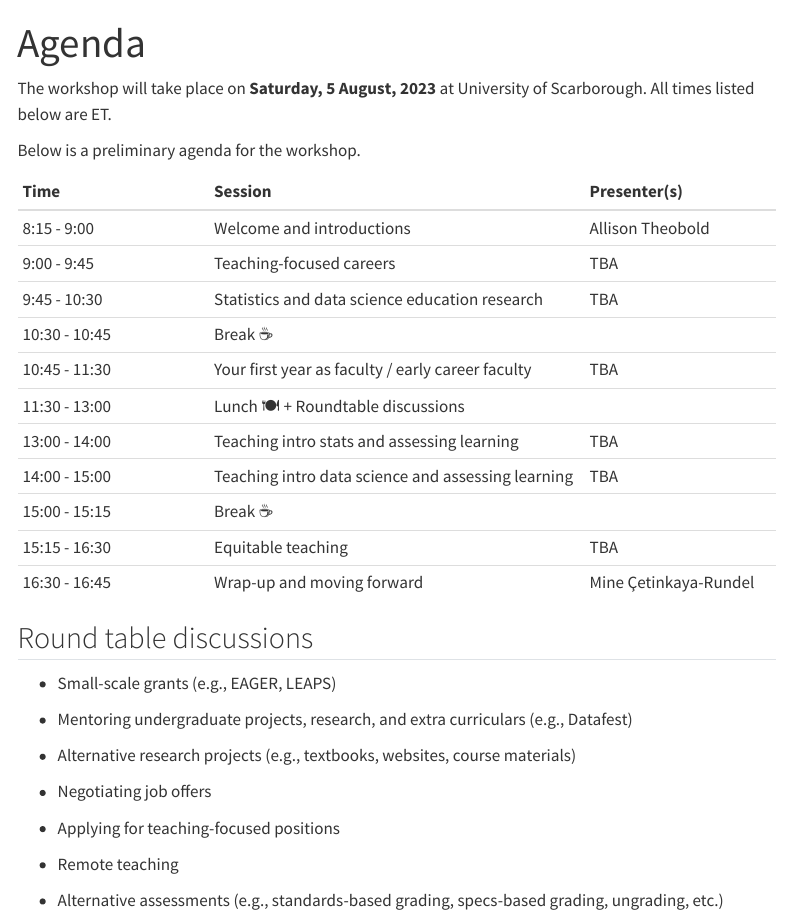
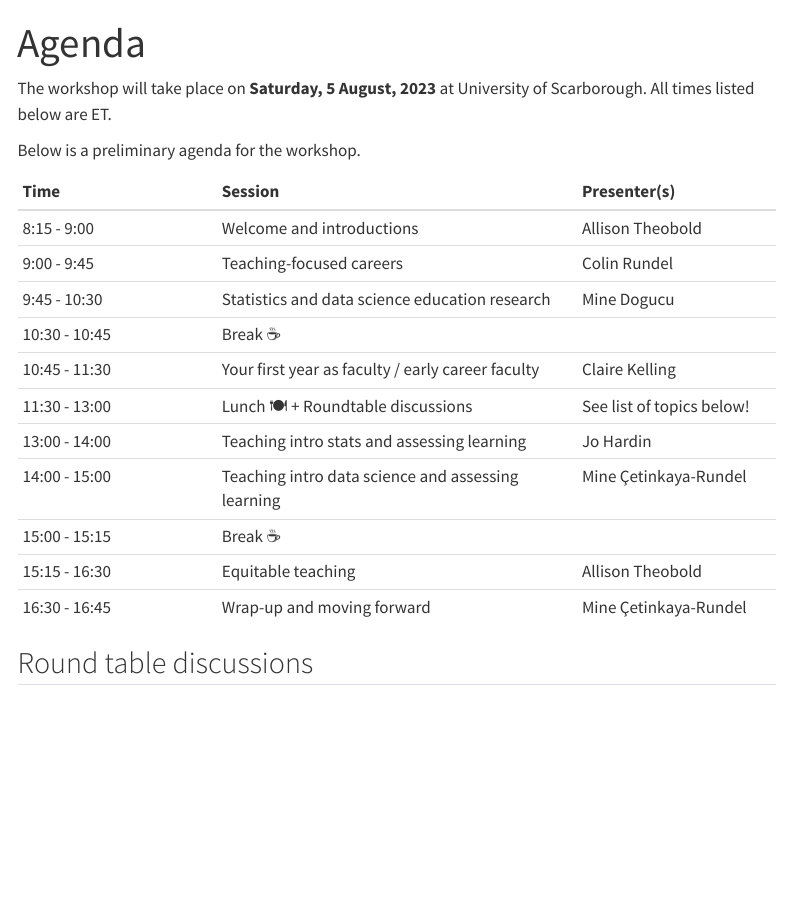
Before and after one commit to mine-cetinkaya-rundel/preparing-to-teach-web, a Quarto document (agenda.qmd): the page in a window 1100 px wide, from its top. Rendered offline with R 4.5, knitr and Pandoc in place of Quarto, with nearby package versions; menus at the side of the page are left out.

Commit message:
assign presenters to presentations, comment out roundtable topics until decided

```diff
--- a/agenda.qmd
+++ b/agenda.qmd
@@ -8,33 +8,33 @@ All times listed below are ET.
 Below is a preliminary agenda for the workshop.
 
 | Time          | Session                                            | Presenter(s)          |
-|:-----------------|:----------------------------------|:-----------------|
+|:------------------|:----------------------------------|:------------------|
 | 8:15 - 9:00   | Welcome and introductions                          | Allison Theobold      |
-| 9:00 - 9:45   | Teaching-focused careers                           | TBA                   |
-| 9:45 - 10:30  | Statistics and data science education research     | TBA                   |
+| 9:00 - 9:45   | Teaching-focused careers                           | Colin Rundel          |
+| 9:45 - 10:30  | Statistics and data science education research     | Mine Dogucu           |
 | 10:30 - 10:45 | Break ☕                                           |                       |
-| 10:45 - 11:30 | Your first year as faculty / early career faculty  | TBA                   |
-| 11:30 - 13:00 | Lunch 🍽️ + Roundtable discussions                  |                       |
-| 13:00 - 14:00 | Teaching intro stats and assessing learning        | TBA                   |
-| 14:00 - 15:00 | Teaching intro data science and assessing learning | TBA                   |
+| 10:45 - 11:30 | Your first year as faculty / early career faculty  | Claire Kelling        |
+| 11:30 - 13:00 | Lunch 🍽️ + Roundtable discussions                   |See list of topics below!                        |
+| 13:00 - 14:00 | Teaching intro stats and assessing learning        | Jo Hardin             |
+| 14:00 - 15:00 | Teaching intro data science and assessing learning | Mine Çetinkaya-Rundel |
 | 15:00 - 15:15 | Break ☕                                           |                       |
-| 15:15 - 16:30 | Equitable teaching                                 | TBA                   |
+| 15:15 - 16:30 | Equitable teaching                                 | Allison Theobold      |
 | 16:30 - 16:45 | Wrap-up and moving forward                         | Mine Çetinkaya-Rundel |
 
+## Round table discussions
 
-## Round table discussions
 <!-- Some possible topics! -->
 
-- Small-scale grants (e.g., EAGER, LEAPS)
+<!-- -   Small-scale grants (e.g., EAGER, LEAPS) -->
 
-- Mentoring undergraduate projects, research, and extra curriculars (e.g., Datafest)
+<!-- -   Mentoring undergraduate projects, research, and extra curriculars (e.g., Datafest) -->
 
-- Alternative research projects (e.g., textbooks, websites, course materials)
+<!-- -   Alternative research projects (e.g., textbooks, websites, course materials) -->
 
-- Negotiating job offers
+<!-- -   Negotiating job offers -->
 
-- Applying for teaching-focused positions
+<!-- -   Applying for teaching-focused positions -->
 
-- Remote teaching
+<!-- -   Remote teaching -->
 
-- Alternative assessments (e.g., standards-based grading, specs-based grading, ungrading, etc.)
+<!-- -   Alternative assessments (e.g., standards-based grading, specs-based grading, ungrading, etc.) -->
```
